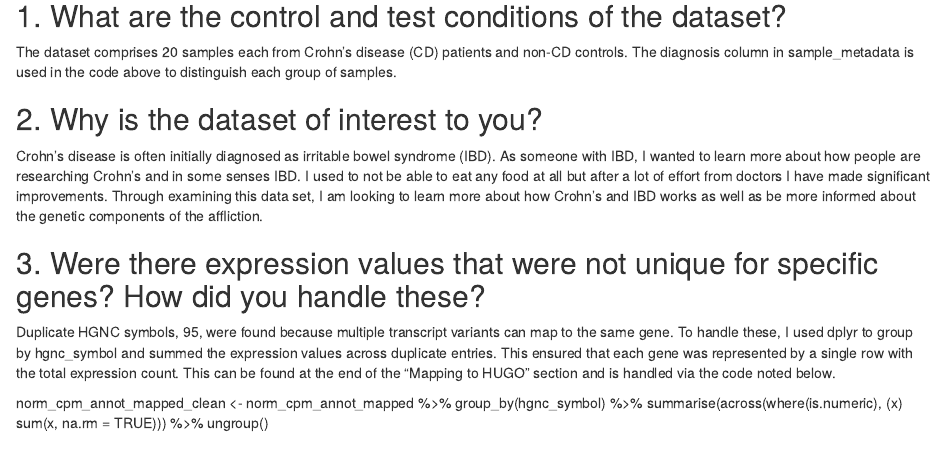
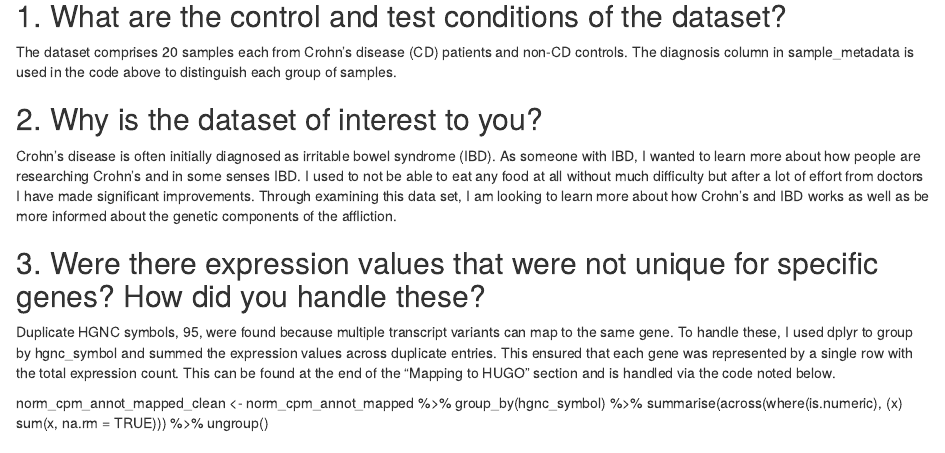
Before and after one commit to bcb420-2025/Andrew_Wong, an R Markdown document (Assignment-1/assignment-1.Rmd): the page in a window 1100 px wide, from 2460 px down. The pictures show the output file Assignment-1/assignment-1.html that the author committed with the source, opened offline.

Commit message:
docs: Added clarification to dataset interest

```diff
--- a/Assignment-1/assignment-1.Rmd
+++ b/Assignment-1/assignment-1.Rmd
@@ -449,7 +449,7 @@ After normalizing and mapping the data to HUGO symbols, we can answer the overar
 The dataset comprises 20 samples each from Crohn’s disease (CD) patients and non-CD controls. The diagnosis column in sample_metadata is used in the code above to distinguish each group of samples.
 
 ## 2. Why is the dataset of interest to you?
-Crohn's disease is often initially diagnosed as irritable bowel syndrome (IBD). As someone with IBD, I wanted to learn more about how people are researching Crohn's and in some senses IBD. I used to not be able to eat any food at all but after a lot of effort from doctors I have made significant improvements. Through examining this data set, I am looking to learn more about how Crohn's and IBD works as well as be more informed about the genetic components of the affliction.
+Crohn's disease is often initially diagnosed as irritable bowel syndrome (IBD). As someone with IBD, I wanted to learn more about how people are researching Crohn's and in some senses IBD. I used to not be able to eat any food at all without much difficulty but after a lot of effort from doctors I have made significant improvements. Through examining this data set, I am looking to learn more about how Crohn's and IBD works as well as be more informed about the genetic components of the affliction.
 
 ## 3. Were there expression values that were not unique for specific genes? How did you handle these?
 Duplicate HGNC symbols, 95, were found because multiple transcript variants can map to the same gene. To handle these, I used dplyr to group by hgnc_symbol and summed the expression values across duplicate entries. This ensured that each gene was represented by a single row with the total expression count. This can be found at the end of the "Mapping to HUGO" section and is handled via the code noted below.
```
Also changed, not shown: Assignment-1/assignment-1.html.
